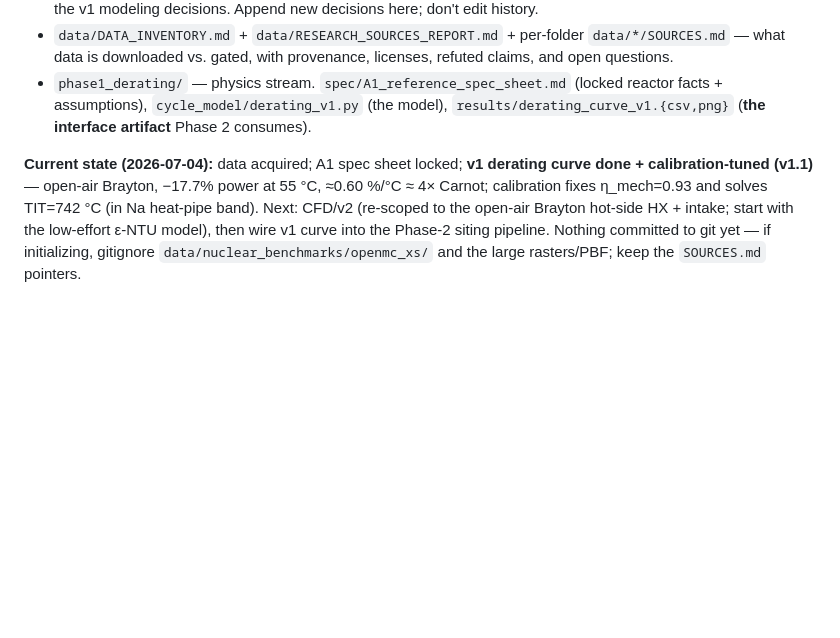
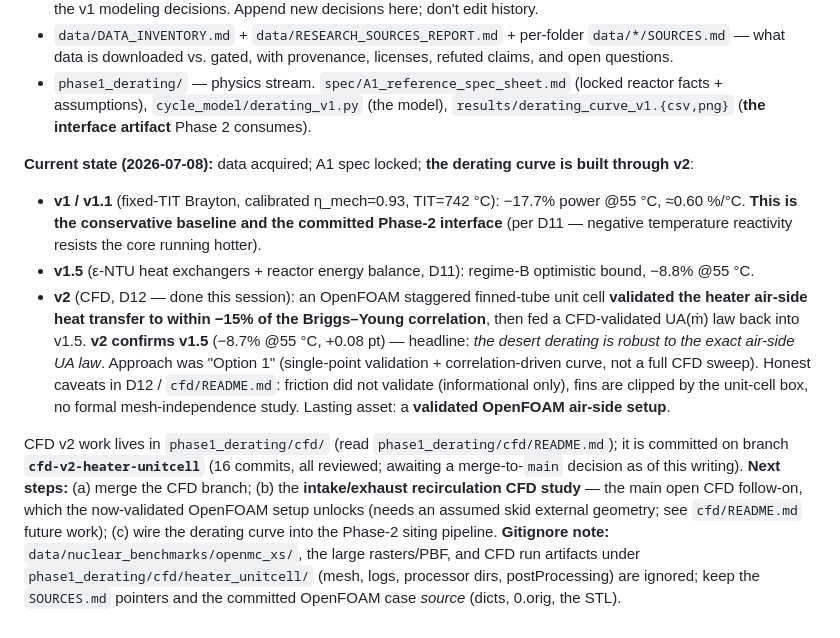
Before and after one commit to simp5layer/Microreactors, a Markdown page: CLAUDE.md, the part around the change. GitHub-like rendering; blank space fills up the shorter version.

Commit message:
docs: refresh CLAUDE.md current-state (CFD v2 done) + add CFD v2 progress summary
Co-Authored-By: Claude Opus 4.8 <noreply@anthropic.com>

```diff
--- a/CLAUDE.md
+++ b/CLAUDE.md
@@ -40,4 +40,9 @@ Read in this order — they carry the *what*, *why*, *data*, and *results* so yo
 - `data/DATA_INVENTORY.md` + `data/RESEARCH_SOURCES_REPORT.md` + per-folder `data/*/SOURCES.md` — what data is downloaded vs. gated, with provenance, licenses, refuted claims, and open questions.
 - `phase1_derating/` — physics stream. `spec/A1_reference_spec_sheet.md` (locked reactor facts + assumptions), `cycle_model/derating_v1.py` (the model), `results/derating_curve_v1.{csv,png}` (**the interface artifact** Phase 2 consumes).
 
-**Current state (2026-07-04):** data acquired; A1 spec sheet locked; **v1 derating curve done + calibration-tuned (v1.1)** — open-air Brayton, −17.7% power at 55 °C, ≈0.60 %/°C ≈ 4× Carnot; calibration fixes η_mech=0.93 and solves TIT=742 °C (in Na heat-pipe band). Next: CFD/v2 (re-scoped to the open-air Brayton hot-side HX + intake; start with the low-effort ε-NTU model), then wire v1 curve into the Phase-2 siting pipeline. Nothing committed to git yet — if initializing, gitignore `data/nuclear_benchmarks/openmc_xs/` and the large rasters/PBF; keep the `SOURCES.md` pointers.
+**Current state (2026-07-08):** data acquired; A1 spec locked; **the derating curve is built through v2**:
+- **v1 / v1.1** (fixed-TIT Brayton, calibrated η_mech=0.93, TIT=742 °C): −17.7% power @55 °C, ≈0.60 %/°C. **This is the conservative baseline and the committed Phase-2 interface** (per D11 — negative temperature reactivity resists the core running hotter).
+- **v1.5** (ε-NTU heat exchangers + reactor energy balance, D11): regime-B optimistic bound, −8.8% @55 °C.
+- **v2** (CFD, D12 — done this session): an OpenFOAM staggered finned-tube unit cell **validated the heater air-side heat transfer to within −15% of the Briggs–Young correlation**, then fed a CFD-validated UA(ṁ) law back into v1.5. **v2 confirms v1.5** (−8.7% @55 °C, +0.08 pt) — headline: *the desert derating is robust to the exact air-side UA law*. Approach was "Option 1" (single-point validation + correlation-driven curve, not a full CFD sweep). Honest caveats in D12 / `cfd/README.md`: friction did not validate (informational only), fins are clipped by the unit-cell box, no formal mesh-independence study. Lasting asset: a **validated OpenFOAM air-side setup**.
+
+CFD v2 work lives in `phase1_derating/cfd/` (read `phase1_derating/cfd/README.md`); it is committed on branch **`cfd-v2-heater-unitcell`** (16 commits, all reviewed; awaiting a merge-to-`main` decision as of this writing). **Next steps:** (a) merge the CFD branch; (b) the **intake/exhaust recirculation CFD study** — the main open CFD follow-on, which the now-validated OpenFOAM setup unlocks (needs an assumed skid external geometry; see `cfd/README.md` future work); (c) wire the derating curve into the Phase-2 siting pipeline. **Gitignore note:** `data/nuclear_benchmarks/openmc_xs/`, the large rasters/PBF, and CFD run artifacts under `phase1_derating/cfd/heater_unitcell/` (mesh, logs, processor dirs, postProcessing) are ignored; keep the `SOURCES.md` pointers and the committed OpenFOAM case *source* (dicts, 0.orig, the STL).
```
Also changed, not shown: phase1_derating/cfd/CFD_V2_SUMMARY.md (added, +52 -0 lines).
